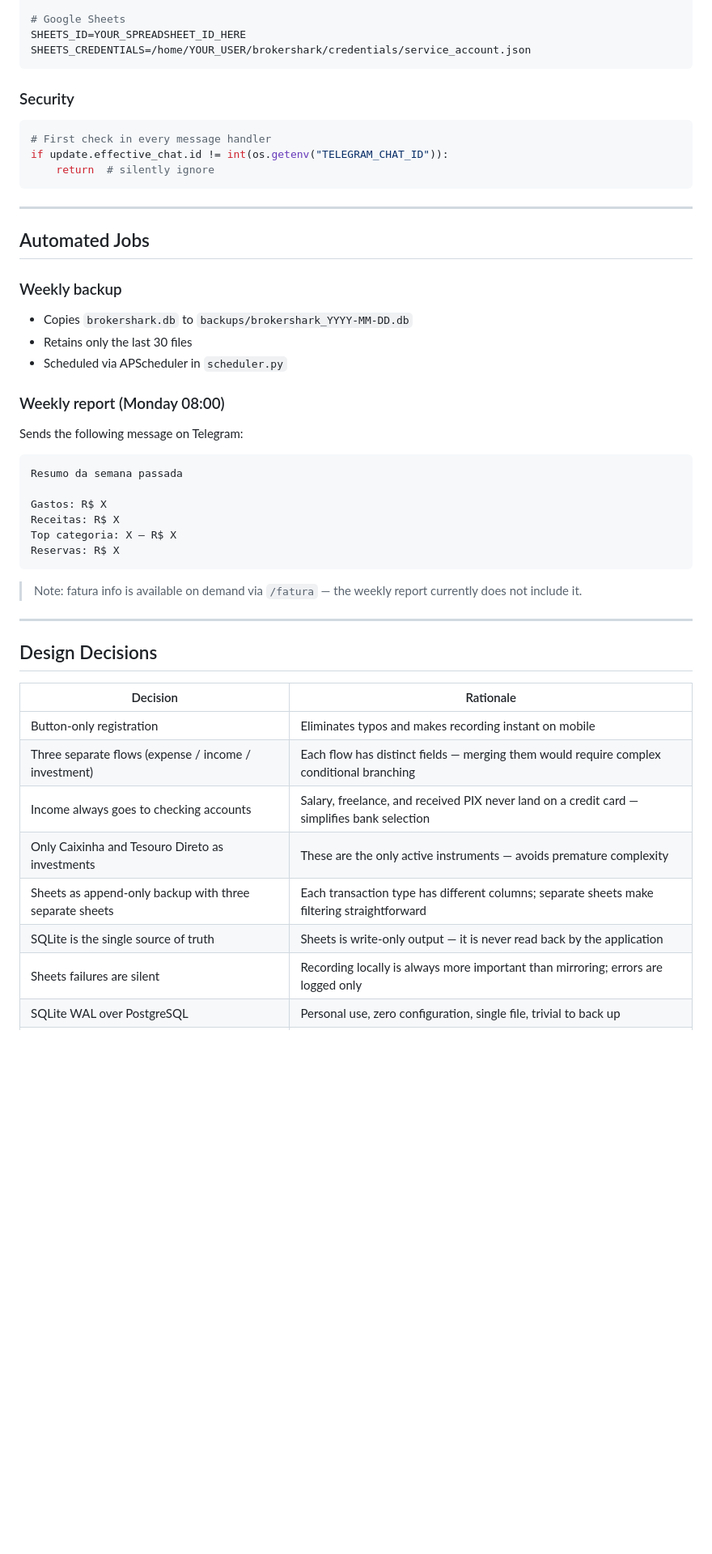
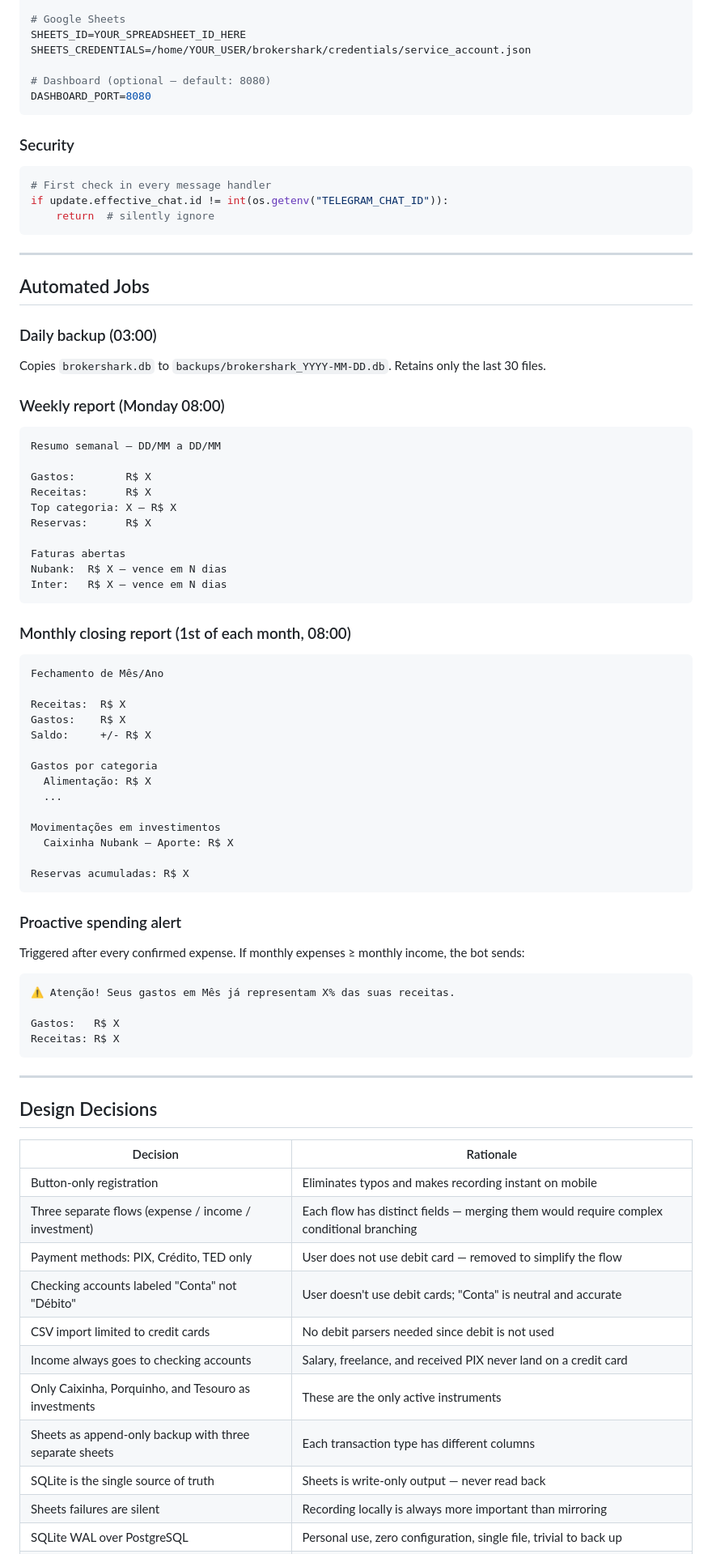
Before and after one commit to FelipeArtur/BrokerShark, a Markdown page: CLAUDE.md, the part around one of its changes. Shown at 81% size. GitHub-like rendering; blank space fills up the shorter version.

Commit message:
docs: update CLAUDE.md with user profile details, dashboard information, and architectural changes

````diff
--- a/CLAUDE.md
+++ b/CLAUDE.md
@@ -530,6 +571,9 @@ BACKUP_DIR=/home/YOUR_USER/brokershark/backups
 # Google Sheets
 SHEETS_ID=YOUR_SPREADSHEET_ID_HERE
 SHEETS_CREDENTIALS=/home/YOUR_USER/brokershark/credentials/service_account.json
+
+# Dashboard (optional — default: 8080)
+DASHBOARD_PORT=8080
 ```
 
 ### Security
@@ -544,26 +588,54 @@ if update.effective_chat.id != int(os.getenv("TELEGRAM_CHAT_ID")):
 
 ## Automated Jobs
 
-### Weekly backup
+### Daily backup (03:00)
 
-- Copies `brokershark.db` to `backups/brokershark_YYYY-MM-DD.db`
-- Retains only the last 30 files
-- Scheduled via APScheduler in `scheduler.py`
+Copies `brokershark.db` to `backups/brokershark_YYYY-MM-DD.db`. Retains only the last 30 files.
 
 ### Weekly report (Monday 08:00)
 
-Sends the following message on Telegram:
+```
+Resumo semanal — DD/MM a DD/MM
+
+Gastos:        R$ X
+Receitas:      R$ X
+Top categoria: X — R$ X
+Reservas:      R$ X
+
+Faturas abertas
+Nubank:  R$ X — vence em N dias
+Inter:   R$ X — vence em N dias
+```
+
+### Monthly closing report (1st of each month, 08:00)
 
 ```
-Resumo da semana passada
+Fechamento de Mês/Ano
 
-Gastos: R$ X
-Receitas: R$ X
-Top categoria: X — R$ X
-Reservas: R$ X
+Receitas:  R$ X
+Gastos:    R$ X
+Saldo:     +/- R$ X
+
+Gastos por categoria
+  Alimentação: R$ X
+  ...
+
+Movimentações em investimentos
+  Caixinha Nubank — Aporte: R$ X
+
+Reservas acumuladas: R$ X
 ```
 
-> Note: fatura info is available on demand via `/fatura` — the weekly report currently does not include it.
+### Proactive spending alert
+
+Triggered after every confirmed expense. If monthly expenses ≥ monthly income, the bot sends:
+
+```
+⚠️ Atenção! Seus gastos em Mês já representam X% das suas receitas.
+
+Gastos:   R$ X
+Receitas: R$ X
+```
 
 ---
 
@@ -573,9 +645,12 @@ Reservas: R$ X
 |---|---|
 | Button-only registration | Eliminates typos and makes recording instant on mobile |
 | Three separate flows (expense / income / investment) | Each flow has distinct fields — merging them would require complex conditional branching |
-| Income always goes to checking accounts | Salary, freelance, and received PIX never land on a credit card — simplifies bank selection |
-| Only Caixinha and Tesouro Direto as investments | These are the only active instruments — avoids premature complexity |
-| Sheets as append-only backup with three separate sheets | Each transaction type has different columns; separate sheets make filtering straightforward |
-| SQLite is the single source of truth | Sheets is write-only output — it is never read back by the application |
-| Sheets failures are silent | Recording locally is always more important than mirroring; errors are logged only |
+| Payment methods: PIX, Crédito, TED only | User does not use debit card — removed to simplify the flow |
+| Checking accounts labeled "Conta" not "Débito" | User doesn't use debit cards; "Conta" is neutral and accurate |
+| CSV import limited to credit cards | No debit parsers needed since debit is not used |
+| Income always goes to checking accounts | Salary, freelance, and received PIX never land on a credit card |
+| Only Caixinha, Porquinho, and Tesouro as investments | These are the only active instruments |
+| Sheets as append-only backup with three separate sheets | Each transaction type has different columns |
+| SQLite is the single source of truth | Sheets is write-only output — never read back |
+| Sheets failures are silent | Recording locally is always more important than mirroring |
 | SQLite WAL over PostgreSQL | Personal use, zero configuration, single file, trivial to back up |
````
Also changed, not shown: other parts of CLAUDE.md (+87 -47 lines).
